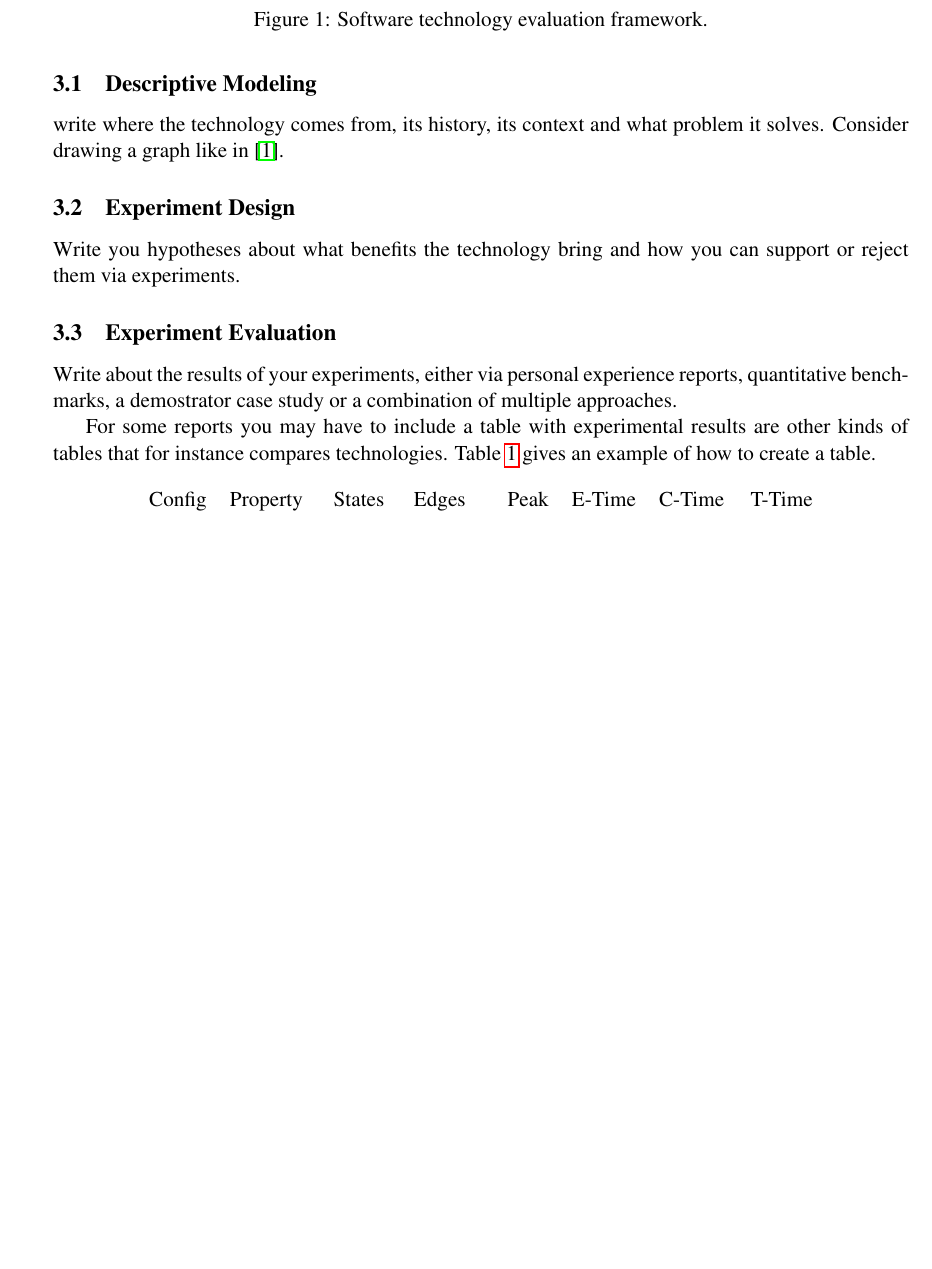
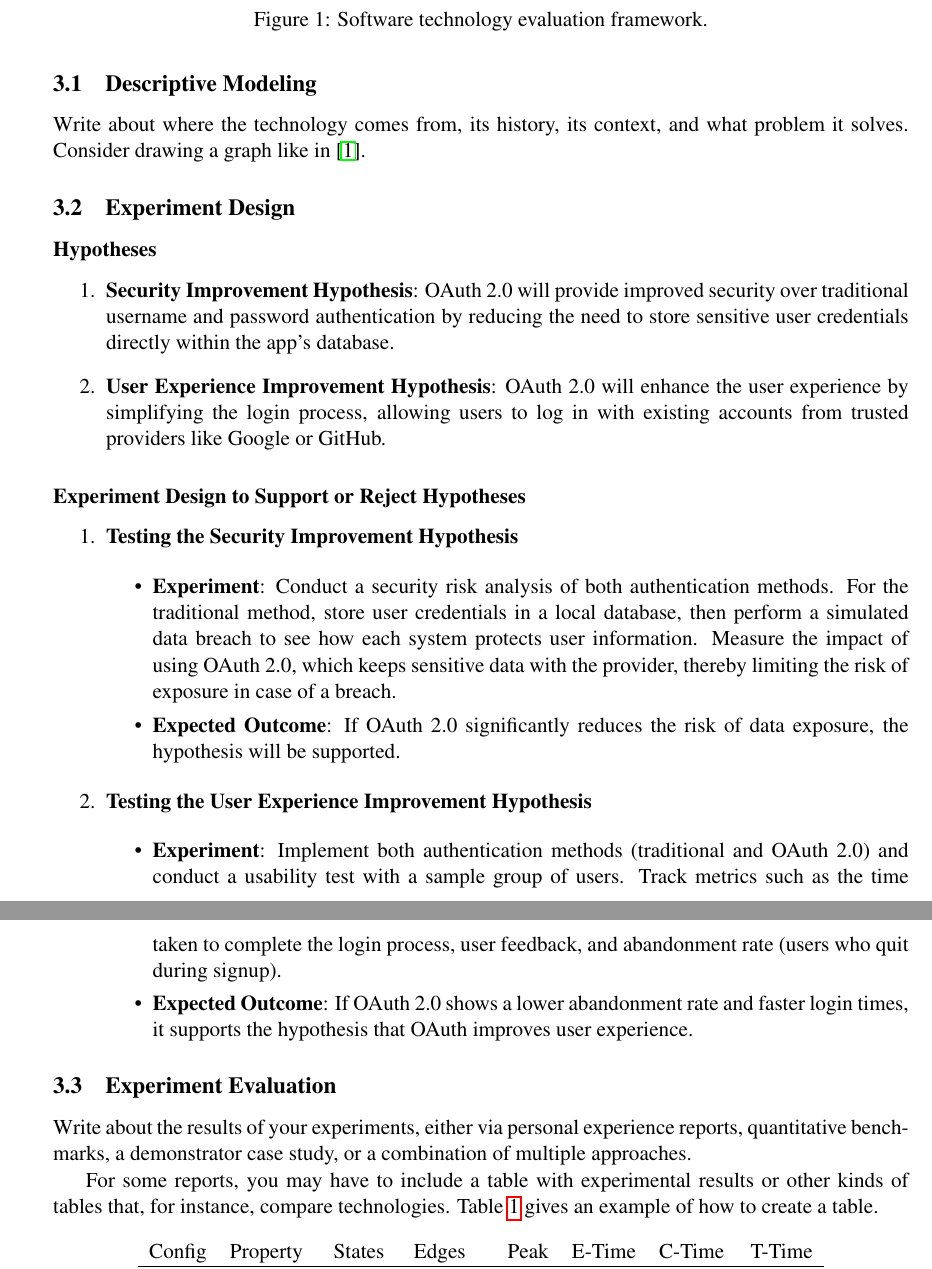
Before and after one commit to Tevuz/DAT250-Project, a LaTeX paper (report/report.tex, which reads report/sections/technology.tex): part of page 2 of 3 before the commit and two parts of pages 2 and 3 of 4 after it, the two joined at a grey line, cut so that both start at the same text, the shorter picture padded with empty space. Compiled offline with pdfLaTeX.

Commit message:
Update report (Experiment Design)
Add hypotheses and experiment Design

```diff
--- a/report/sections/technology.tex
+++ b/report/sections/technology.tex
@@ -17,20 +16,43 @@ illustrates how figure can be included in the report.
 
 \subsection{Descriptive Modeling}
 
-write where the technology comes from, its history, its context and what problem it solves.
+Write about where the technology comes from, its history, its context, and what problem it solves.
 Consider drawing a graph like in \cite{brown:96}.
 
 \subsection{Experiment Design}
 
-Write you hypotheses about what benefits the technology bring and how you can support or reject them via experiments.
+\subsubsection*{Hypotheses}
+
+\begin{enumerate}
+    \item \textbf{Security Improvement Hypothesis}: OAuth 2.0 will provide improved security over traditional username and password authentication by reducing the need to store sensitive user credentials directly within the app's database.
+
+    \item \textbf{User Experience Improvement Hypothesis}: OAuth 2.0 will enhance the user experience by simplifying the login process, allowing users to log in with existing accounts from trusted providers like Google or GitHub.
+\end{enumerate}
+
+\subsubsection*{Experiment Design to Support or Reject Hypotheses}
+
+\begin{enumerate}
+    \item \textbf{Testing the Security Improvement Hypothesis}
+
+    \begin{itemize}
+        \item \textbf{Experiment}: Conduct a security risk analysis of both authentication methods. For the traditional method, store user credentials in a local database, then perform a simulated data breach to see how each system protects user information. Measure the impact of using OAuth 2.0, which keeps sensitive data with the provider, thereby limiting the risk of exposure in case of a breach.
+        \item \textbf{Expected Outcome}: If OAuth 2.0 significantly reduces the risk of data exposure, the hypothesis will be supported.
+    \end{itemize}
+
+    \item \textbf{Testing the User Experience Improvement Hypothesis}
+
+    \begin{itemize}
+        \item \textbf{Experiment}: Implement both authentication methods (traditional and OAuth 2.0) and conduct a usability test with a sample group of users. Track metrics such as the time taken to complete the login process, user feedback, and abandonment rate (users who quit during signup).
+        \item \textbf{Expected Outcome}: If OAuth 2.0 shows a lower abandonment rate and faster login times, it supports the hypothesis that OAuth improves user experience.
+    \end{itemize}
+\end{enumerate}
 
 \subsection{Experiment Evaluation}
 
-Write about the results of your experiments, either via personal experience reports, quantitative benchmarks, a demostrator case study or a combination of multiple approaches.
+Write about the results of your experiments, either via personal experience reports, quantitative benchmarks, a demonstrator case study, or a combination of multiple approaches.
 
-
-For some reports you may have to include a table with experimental
-results are other kinds of tables that for instance compares
+For some reports, you may have to include a table with experimental
+results or other kinds of tables that, for instance, compare
 technologies. Table~\ref{tab:results} gives an example of how to create a table.
 
 \begin{table}[bth]
```
Also changed, not shown: report/report.tex (+1 -1 lines), report/sections/technology.tex (7 more changed lines).
